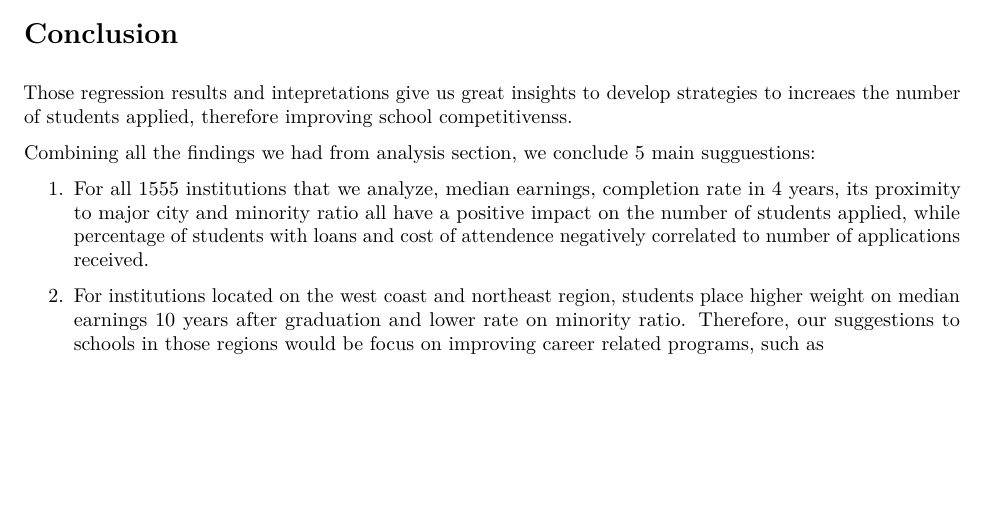
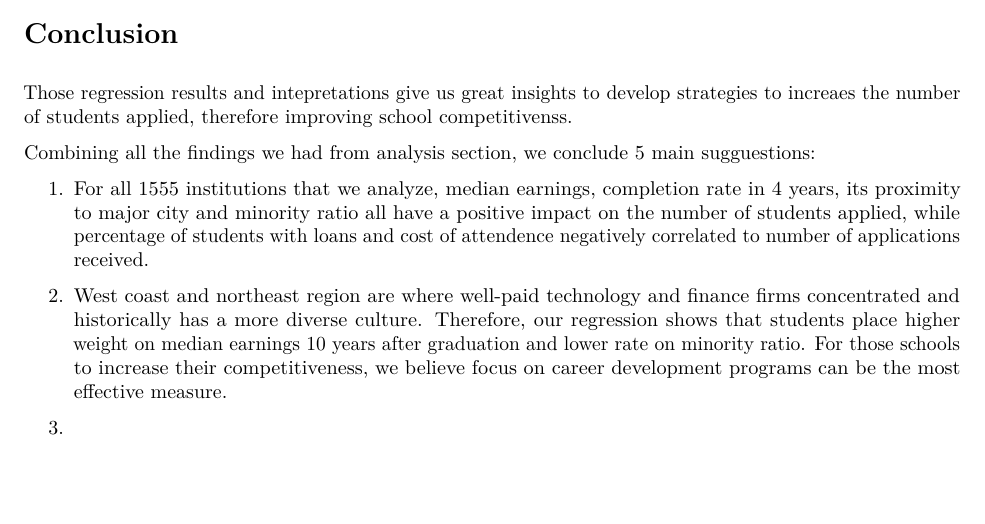
Before and after one commit to sychen0315/Stat-159-Final-Project, an R Markdown document (report/report.Rmd): part of page 11 of 11, cut so that both start at the same text. The pictures show the output file report/report.pdf that the author committed with the source.

Commit message:
report: add conclusion and rerun make

```diff
--- a/report/report.Rmd
+++ b/report/report.Rmd
@@ -316,4 +316,6 @@ Combining all the findings we had from analysis section, we conclude 5 main sugg
 
 1. For all 1555 institutions that we analyze, median earnings, completion rate in 4 years, its proximity to major city and minority ratio all have a positive impact on the number of students applied, while percentage of students with loans and cost of attendence negatively correlated to number of applications received.
 
-2. For institutions located on the west coast and northeast region, students place higher weight on median earnings 10 years after graduation and lower rate on minority ratio. Therefore, our suggestions to schools in those regions would be focus on improving career related programs, such as
+2. West coast and northeast region are where well-paid technology and finance firms concentrated and historically has a more diverse culture. Therefore, our regression shows that students place higher weight on median earnings 10 years after graduation and lower rate on minority ratio. For those schools to increase their competitiveness, we believe focus on career development programs can be the most effective measure.
+
+3.
```
Also changed, not shown: report/sections/06-conclusions.Rmd (+3 -1 lines), data/regression-data/overall-pcr-model.RData, report/report.pdf.
